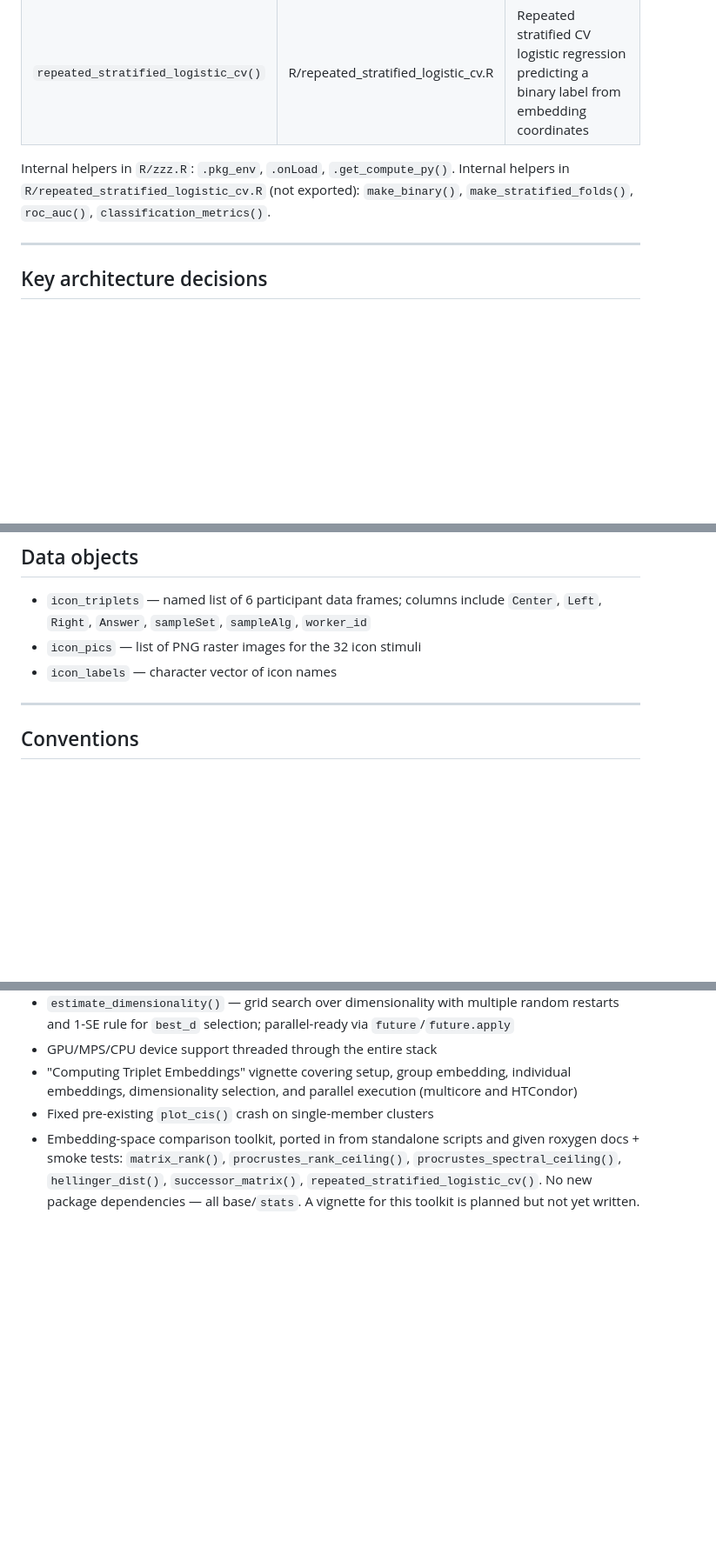
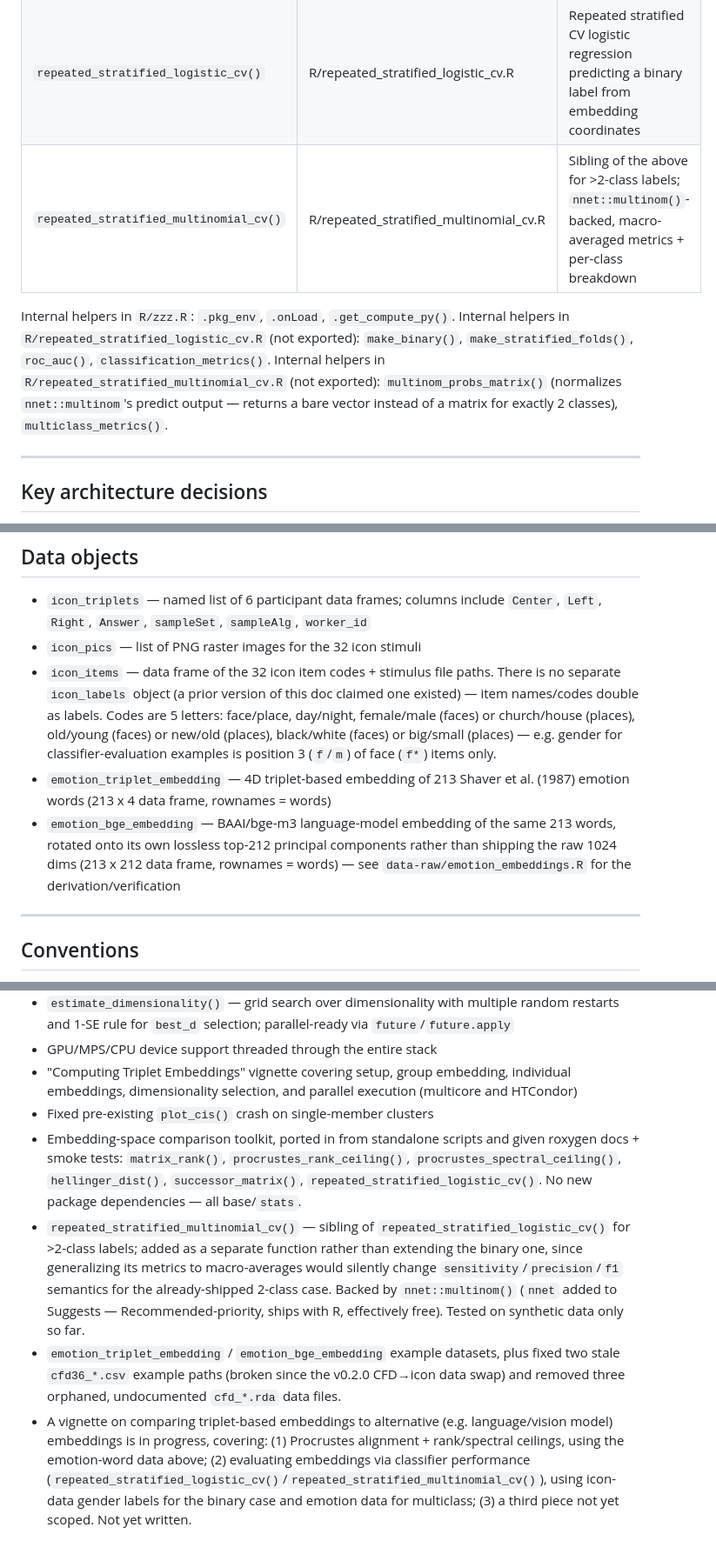
Before and after one commit to Knowledge-and-Concepts-Lab/tripletTools, a Markdown page: CLAUDE.md, 3 parts joined by grey strips. Shown at 87% size. Rendered like a GitHub page; blank space fills up the shorter version.

Commit message:
Update CLAUDE.md: multinomial CV function, emotion data, icon_labels fix
Adds repeated_stratified_multinomial_cv() to the function inventory,
documents the new emotion_triplet_embedding/emotion_bge_embedding
datasets, corrects a stale claim that an icon_labels object exists
(it doesn't -- icon_items/item codes serve that role), and notes the
in-progress embedding-comparison vignette's planned structure.

Co-Authored-By: Claude Sonnet 5 <noreply@anthropic.com>

```diff
--- a/CLAUDE.md
+++ b/CLAUDE.md
@@ -58,9 +58,11 @@ docs/                     # pkgdown site — rebuild with pkgdown::build_site()
 | `hellinger_dist()` | R/hellinger_dist.R | Pairwise Hellinger distances between rows of a profile matrix |
 | `successor_matrix()` | R/successor_matrix.R | Successor Representation from a weighted adjacency matrix |
 | `repeated_stratified_logistic_cv()` | R/repeated_stratified_logistic_cv.R | Repeated stratified CV logistic regression predicting a binary label from embedding coordinates |
+| `repeated_stratified_multinomial_cv()` | R/repeated_stratified_multinomial_cv.R | Sibling of the above for >2-class labels; `nnet::multinom()`-backed, macro-averaged metrics + per-class breakdown |
 
 Internal helpers in `R/zzz.R`: `.pkg_env`, `.onLoad`, `.get_compute_py()`.
 Internal helpers in `R/repeated_stratified_logistic_cv.R` (not exported): `make_binary()`, `make_stratified_folds()`, `roc_auc()`, `classification_metrics()`.
+Internal helpers in `R/repeated_stratified_multinomial_cv.R` (not exported): `multinom_probs_matrix()` (normalizes `nnet::multinom`'s predict output — returns a bare vector instead of a matrix for exactly 2 classes), `multiclass_metrics()`.
 
 ---
 
@@ -85,7 +87,9 @@ Internal helpers in `R/repeated_stratified_logistic_cv.R` (not exported): `make_
 
 - `icon_triplets` — named list of 6 participant data frames; columns include `Center`, `Left`, `Right`, `Answer`, `sampleSet`, `sampleAlg`, `worker_id`
 - `icon_pics` — list of PNG raster images for the 32 icon stimuli
-- `icon_labels` — character vector of icon names
+- `icon_items` — data frame of the 32 icon item codes + stimulus file paths. There is no separate `icon_labels` object (a prior version of this doc claimed one existed) — item names/codes double as labels. Codes are 5 letters: face/place, day/night, female/male (faces) or church/house (places), old/young (faces) or new/old (places), black/white (faces) or big/small (places) — e.g. gender for classifier-evaluation examples is position 3 (`f`/`m`) of face (`f*`) items only.
+- `emotion_triplet_embedding` — 4D triplet-based embedding of 213 Shaver et al. (1987) emotion words (213 x 4 data frame, rownames = words)
+- `emotion_bge_embedding` — BAAI/bge-m3 language-model embedding of the same 213 words, rotated onto its own lossless top-212 principal components rather than shipping the raw 1024 dims (213 x 212 data frame, rownames = words) — see `data-raw/emotion_embeddings.R` for the derivation/verification
 
 ---
 
@@ -107,4 +111,7 @@ Internal helpers in `R/repeated_stratified_logistic_cv.R` (not exported): `make_
 - GPU/MPS/CPU device support threaded through the entire stack
 - "Computing Triplet Embeddings" vignette covering setup, group embedding, individual embeddings, dimensionality selection, and parallel execution (multicore and HTCondor)
 - Fixed pre-existing `plot_cis()` crash on single-member clusters
-- Embedding-space comparison toolkit, ported in from standalone scripts and given roxygen docs + smoke tests: `matrix_rank()`, `procrustes_rank_ceiling()`, `procrustes_spectral_ceiling()`, `hellinger_dist()`, `successor_matrix()`, `repeated_stratified_logistic_cv()`. No new package dependencies — all base/`stats`. A vignette for this toolkit is planned but not yet written.
+- Embedding-space comparison toolkit, ported in from standalone scripts and given roxygen docs + smoke tests: `matrix_rank()`, `procrustes_rank_ceiling()`, `procrustes_spectral_ceiling()`, `hellinger_dist()`, `successor_matrix()`, `repeated_stratified_logistic_cv()`. No new package dependencies — all base/`stats`.
+- `repeated_stratified_multinomial_cv()` — sibling of `repeated_stratified_logistic_cv()` for >2-class labels; added as a separate function rather than extending the binary one, since generalizing its metrics to macro-averages would silently change `sensitivity`/`precision`/`f1` semantics for the already-shipped 2-class case. Backed by `nnet::multinom()` (`nnet` added to Suggests — Recommended-priority, ships with R, effectively free). Tested on synthetic data only so far.
+- `emotion_triplet_embedding` / `emotion_bge_embedding` example datasets, plus fixed two stale `cfd36_*.csv` example paths (broken since the v0.2.0 CFD→icon data swap) and removed three orphaned, undocumented `cfd_*.rda` data files.
+- A vignette on comparing triplet-based embeddings to alternative (e.g. language/vision model) embeddings is in progress, covering: (1) Procrustes alignment + rank/spectral ceilings, using the emotion-word data above; (2) evaluating embeddings via classifier performance (`repeated_stratified_logistic_cv()`/`repeated_stratified_multinomial_cv()`), using icon-data gender labels for the binary case and emotion data for multiclass; (3) a third piece not yet scoped. Not yet written.
```
